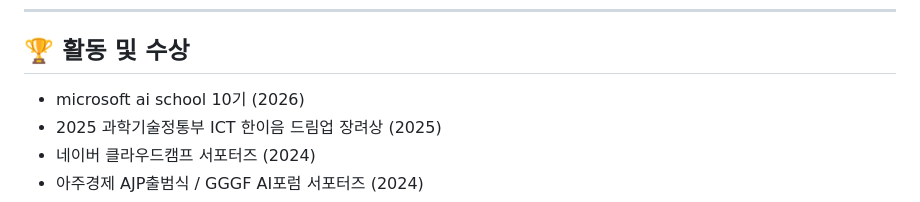
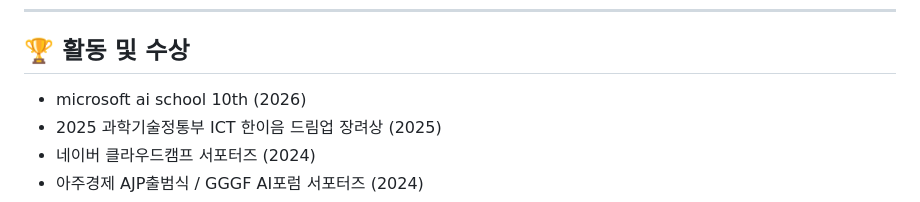
Before and after one commit to siaSim/siaSim, a Markdown page: README.md, the part around the change. GitHub-like rendering.

Commit message:
Update Korean text to English in README

```diff
--- a/README.md
+++ b/README.md
@@ -23,7 +23,7 @@
 ---
 
 ## 🏆 활동 및 수상
-- microsoft ai school 10기 (2026)
+- microsoft ai school 10th (2026)
 - 2025 과학기술정통부 ICT 한이음 드림업 장려상 (2025)
 - 네이버 클라우드캠프 서포터즈 (2024)
 - 아주경제 AJP출범식 / GGGF AI포럼 서포터즈 (2024)
```
